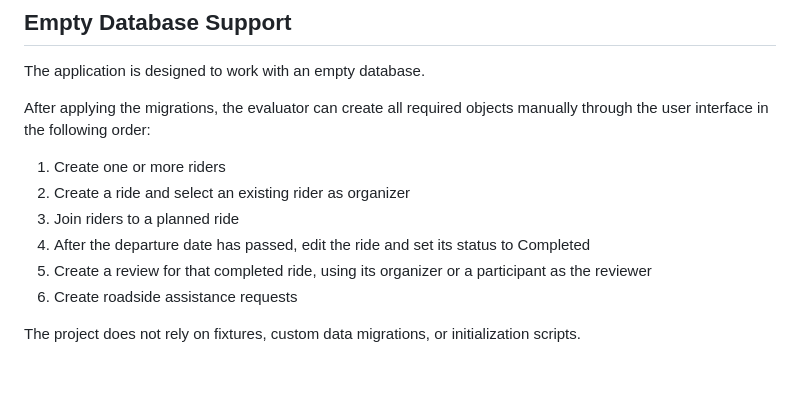
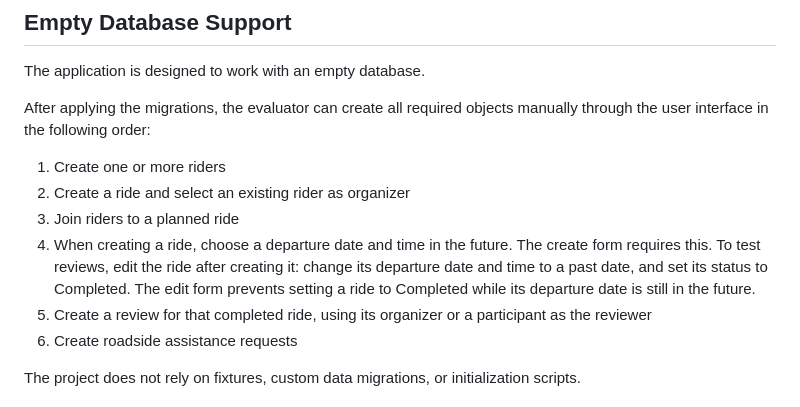
Before and after one commit to DragomirZhelev/motoriders_bg, a Markdown page: README.md, the part around the change. Drawn GitHub-style; blank space fills up the shorter version.

Commit message:
Updating README.md to clarify:  When creating a ride, choose a departure date and time in the future. The create form requires this. To test reviews, edit the ride after creating it: change its departure date and time to a past date, and set its status to Completed. The edit form prevents setting a ride to Completed while its departure date is still in the future.

```diff
--- a/README.md
+++ b/README.md
@@ -254,7 +254,7 @@ After applying the migrations, the evaluator can create all required objects man
 1. Create one or more riders
 2. Create a ride and select an existing rider as organizer
 3. Join riders to a planned ride
-4. After the departure date has passed, edit the ride and set its status to Completed
+4. When creating a ride, choose a departure date and time in the future. The create form requires this. To test reviews, edit the ride after creating it: change its departure date and time to a past date, and set its status to Completed. The edit form prevents setting a ride to Completed while its departure date is still in the future.
 5. Create a review for that completed ride, using its organizer or a participant as the reviewer
 6. Create roadside assistance requests
 
```
